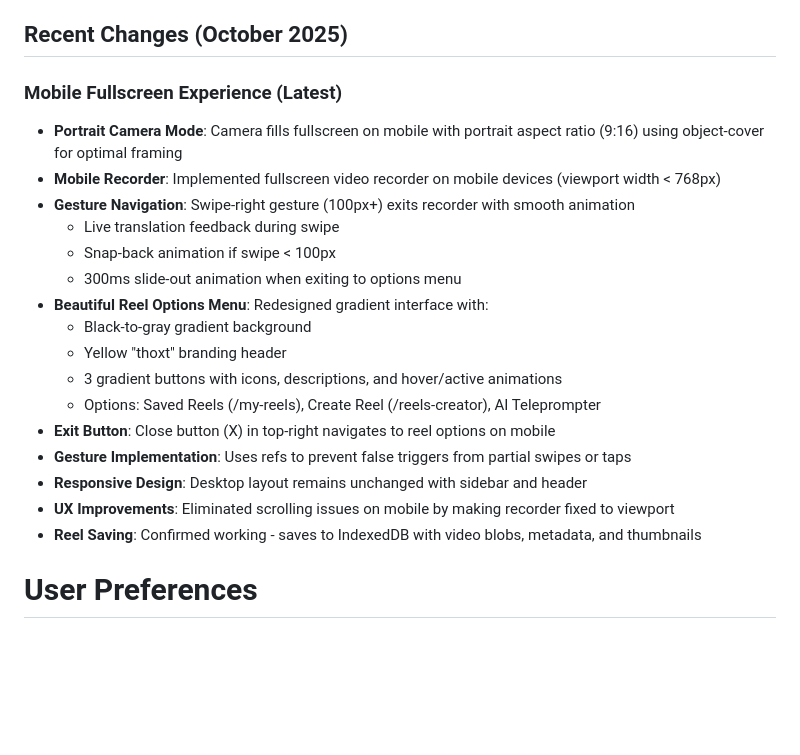
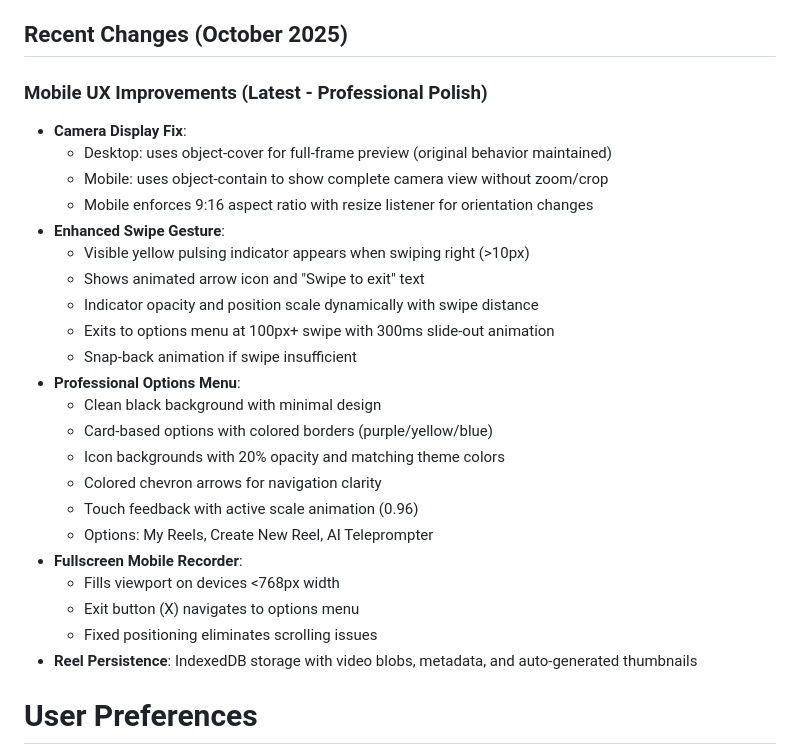
Before and after one commit to samanyuahuja/thoxt-reel, a Markdown page: replit.md, the part around the change. Rendered like a GitHub page; blank space fills up the shorter version.

Commit message:
Enhance mobile video creation experience with professional polish
Update mobile recorder to use object-contain for camera view, implement visual swipe indicators, and redesign the options menu for a cleaner, more professional look.

Replit-Commit-Author: Agent
Replit-Commit-Session-Id: b0ea5e1e-def6-4e92-9676-9cb2443a8577
Replit-Commit-Checkpoint-Type: full_checkpoint
Replit-Commit-Screenshot-Url: https://storage.googleapis.com/screenshot-production-us-central1/b9c78812-f9f8-440f-a519-930a658d5243/b0ea5e1e-def6-4e92-9676-9cb2443a8577/m8d1FW7

```diff
--- a/replit.md
+++ b/replit.md
@@ -6,23 +6,29 @@ The application provides a comprehensive suite of features including AI-assisted
 
 ## Recent Changes (October 2025)
 
-### Mobile Fullscreen Experience (Latest)
-- **Portrait Camera Mode**: Camera fills fullscreen on mobile with portrait aspect ratio (9:16) using object-cover for optimal framing
-- **Mobile Recorder**: Implemented fullscreen video recorder on mobile devices (viewport width < 768px)
-- **Gesture Navigation**: Swipe-right gesture (100px+) exits recorder with smooth animation
-  - Live translation feedback during swipe
-  - Snap-back animation if swipe < 100px
-  - 300ms slide-out animation when exiting to options menu
-- **Beautiful Reel Options Menu**: Redesigned gradient interface with:
-  - Black-to-gray gradient background
-  - Yellow "thoxt" branding header
-  - 3 gradient buttons with icons, descriptions, and hover/active animations
-  - Options: Saved Reels (/my-reels), Create Reel (/reels-creator), AI Teleprompter
-- **Exit Button**: Close button (X) in top-right navigates to reel options on mobile
-- **Gesture Implementation**: Uses refs to prevent false triggers from partial swipes or taps
-- **Responsive Design**: Desktop layout remains unchanged with sidebar and header
-- **UX Improvements**: Eliminated scrolling issues on mobile by making recorder fixed to viewport
-- **Reel Saving**: Confirmed working - saves to IndexedDB with video blobs, metadata, and thumbnails
+### Mobile UX Improvements (Latest - Professional Polish)
+- **Camera Display Fix**:
+  - Desktop: uses object-cover for full-frame preview (original behavior maintained)
+  - Mobile: uses object-contain to show complete camera view without zoom/crop
+  - Mobile enforces 9:16 aspect ratio with resize listener for orientation changes
+- **Enhanced Swipe Gesture**:
+  - Visible yellow pulsing indicator appears when swiping right (>10px)
+  - Shows animated arrow icon and "Swipe to exit" text
+  - Indicator opacity and position scale dynamically with swipe distance
+  - Exits to options menu at 100px+ swipe with 300ms slide-out animation
+  - Snap-back animation if swipe insufficient
+- **Professional Options Menu**:
+  - Clean black background with minimal design
+  - Card-based options with colored borders (purple/yellow/blue)
+  - Icon backgrounds with 20% opacity and matching theme colors
+  - Colored chevron arrows for navigation clarity
+  - Touch feedback with active scale animation (0.96)
+  - Options: My Reels, Create New Reel, AI Teleprompter
+- **Fullscreen Mobile Recorder**:
+  - Fills viewport on devices <768px width
+  - Exit button (X) navigates to options menu
+  - Fixed positioning eliminates scrolling issues
+- **Reel Persistence**: IndexedDB storage with video blobs, metadata, and auto-generated thumbnails
 
 # User Preferences
 
```
